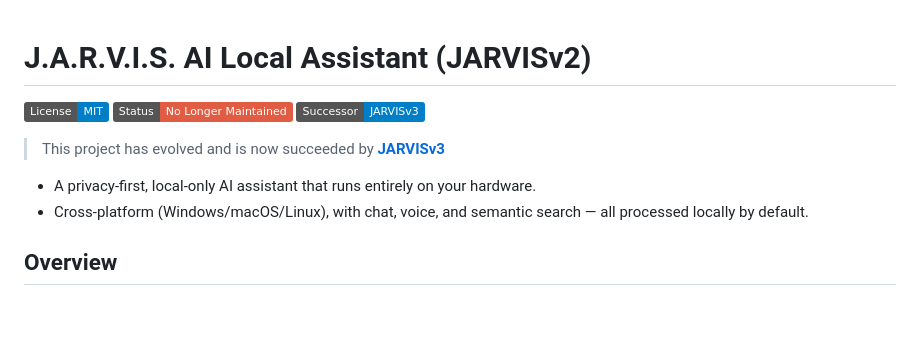
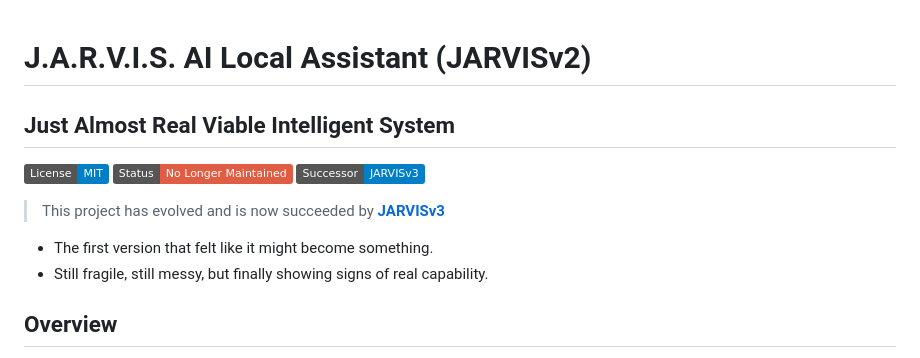
Before and after one commit to bentman/JARVISv2, a Markdown page: README.md, the part around the change. Rendered like a GitHub page; badges without logos; blank space fills up the shorter version.

Commit message:
Project Evolution = JARVISv3

```diff
--- a/README.md
+++ b/README.md
@@ -1,4 +1,5 @@
 # J.A.R.V.I.S. AI Local Assistant (JARVISv2)
+## Just Almost Real Viable Intelligent System
 
 [![License: MIT](https://img.shields.io/badge/License-MIT-blue.svg)](LICENSE)
 [![Status: Inactive](https://img.shields.io/badge/Status-No%20Longer%20Maintained-red)](#)
@@ -6,8 +7,8 @@
 
 > This project has evolved and is now succeeded by [**JARVISv3**](https://github.com/bentman/JARVISv3)
 
-- A privacy-first, local-only AI assistant that runs entirely on your hardware.
-- Cross-platform (Windows/macOS/Linux), with chat, voice, and semantic search — all processed locally by default.
+- The first version that felt like it might become something.
+- Still fragile, still messy, but finally showing signs of real capability.
 
 ## Overview
 - Local inference: Llama/Mistral (GGUF), Whisper STT, Piper TTS (fallback to espeak-ng)
```
